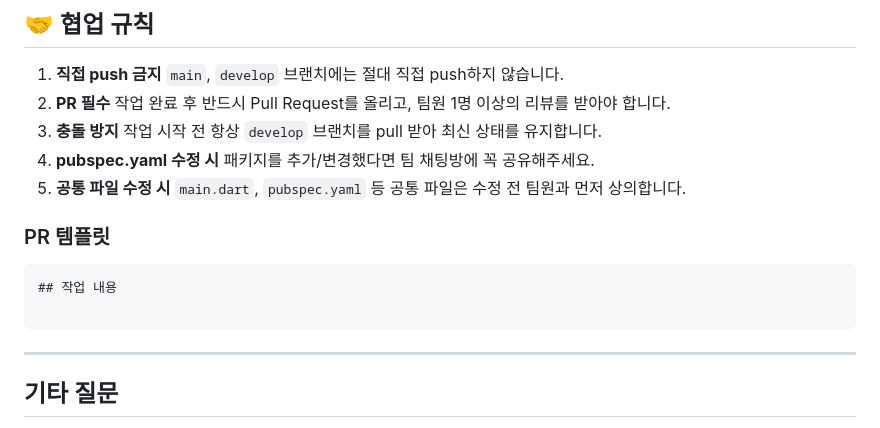
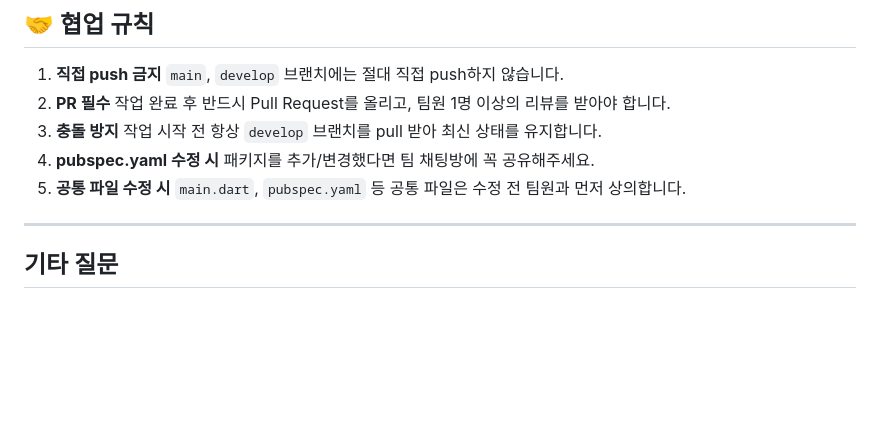
Before and after one commit to UMC-CAU/umc-10th-web-Jea, a Markdown page: README.md, the part around the change. GitHub-like rendering; blank space fills up the shorter version.

Commit message:
docs: Update README.md

````diff
--- a/README.md
+++ b/README.md
@@ -158,12 +158,6 @@ git commit -m "chore: http 패키지 추가"
 4. **pubspec.yaml 수정 시** 패키지를 추가/변경했다면 팀 채팅방에 꼭 공유해주세요.
 5. **공통 파일 수정 시** `main.dart`, `pubspec.yaml` 등 공통 파일은 수정 전 팀원과 먼저 상의합니다.
 
-### PR 템플릿
-
-```
-## 작업 내용
-
-```
 
 ---
 
````
